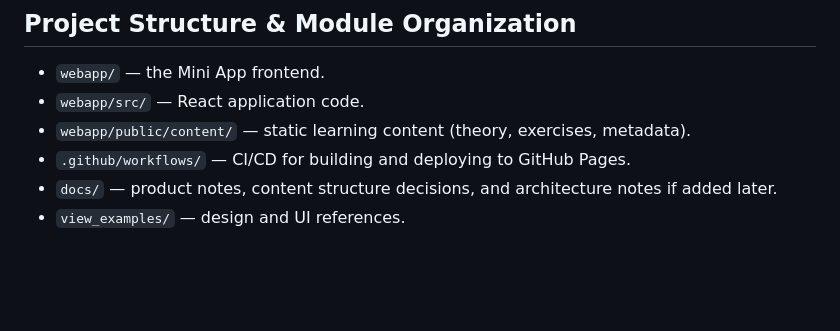
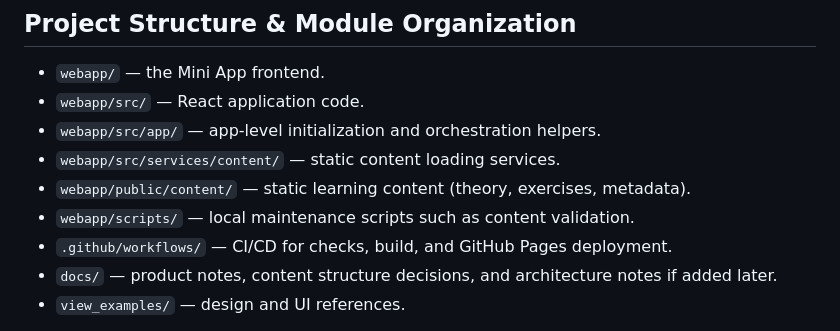
Before and after one commit to davletova/prep_greek, a Markdown page: AGENTS.md, the part around one of its changes. GitHub-like rendering; blank space fills up the shorter version.

```diff
--- a/AGENTS.md
+++ b/AGENTS.md
@@ -6,8 +6,11 @@ This repository contains a static Telegram Mini App for Greek language learning
 
 - `webapp/` — the Mini App frontend.
 - `webapp/src/` — React application code.
+- `webapp/src/app/` — app-level initialization and orchestration helpers.
+- `webapp/src/services/content/` — static content loading services.
 - `webapp/public/content/` — static learning content (theory, exercises, metadata).
-- `.github/workflows/` — CI/CD for building and deploying to GitHub Pages.
+- `webapp/scripts/` — local maintenance scripts such as content validation.
+- `.github/workflows/` — CI/CD for checks, build, and GitHub Pages deployment.
 - `docs/` — product notes, content structure decisions, and architecture notes if added later.
 - `view_examples/` — design and UI references.
 
```
Also changed, not shown: other parts of AGENTS.md (+24 -6 lines).
